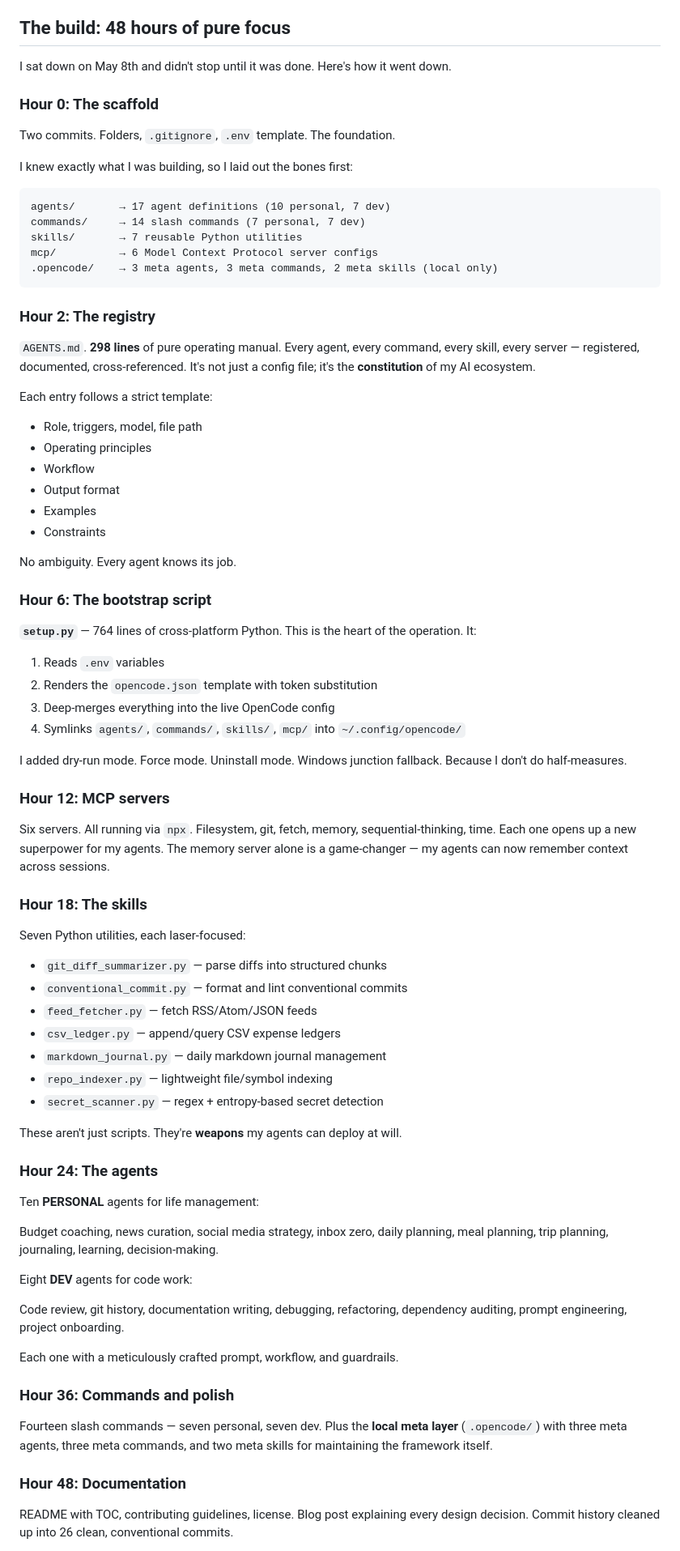
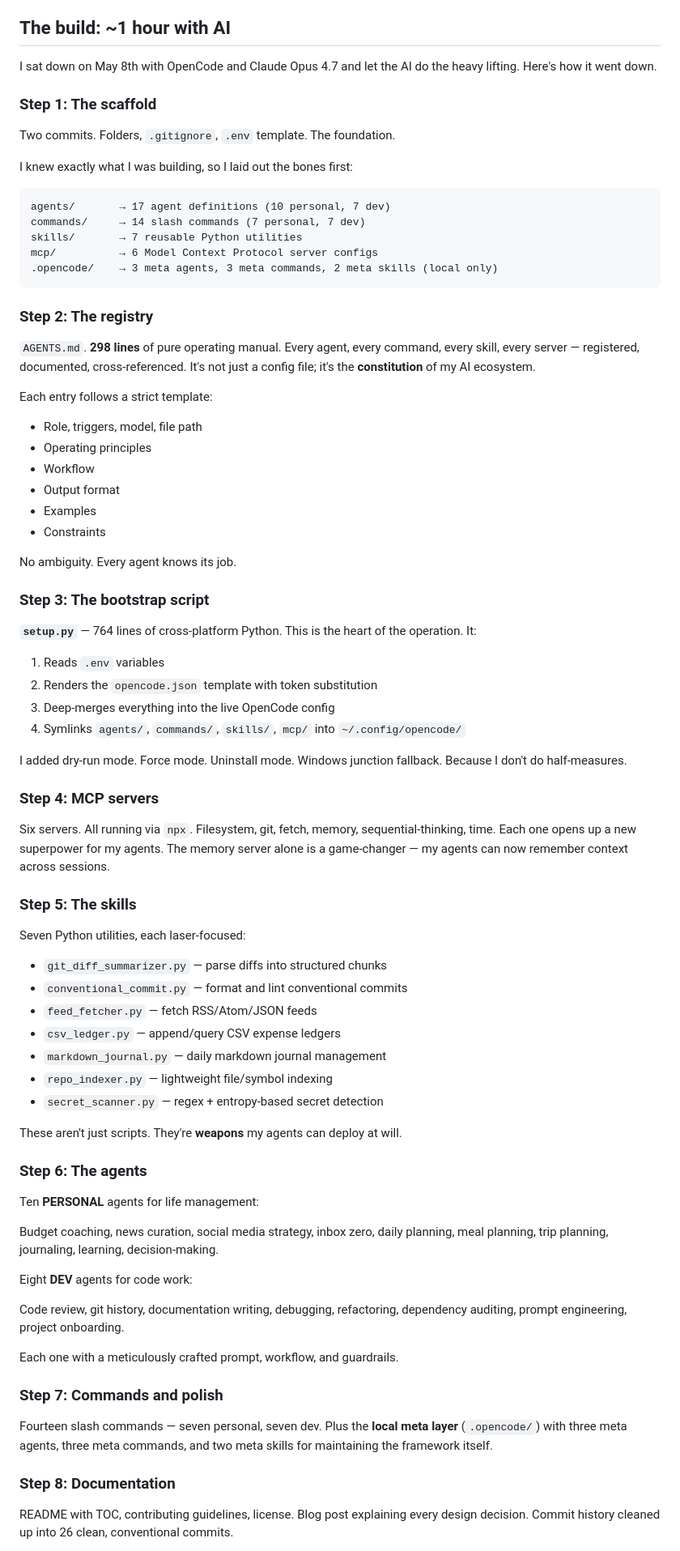
Before and after one commit to thebatclaudio/thebatcave, a Markdown page: storage/posts/2026-05-09-how-i-built-an-ai-command-center-to-run-my-life-and-my-code.md, the part around one of its changes. Shown at 81% size. Drawn GitHub-style.

Commit message:
update blog post: rewrite intro with Airalo origin story, acknowledge AI tooling, fix timeline to ~1 hour, reframe ending for inspiration over promotion

````diff
--- a/storage/posts/2026-05-09-how-i-built-an-ai-command-center-to-run-my-life-and-my-code.md
+++ b/storage/posts/2026-05-09-how-i-built-an-ai-command-center-to-run-my-life-and-my-code.md
@@ -30,11 +34,11 @@ Here's what I needed:
 - **MCP servers** — Model Context Protocol servers for filesystem access, git operations, web fetching, memory, time, and multi-step reasoning
 - **Zero friction** — one command to bootstrap everything
 
-## The build: 48 hours of pure focus
+## The build: ~1 hour with AI
 
-I sat down on May 8th and didn't stop until it was done. Here's how it went down.
+I sat down on May 8th with OpenCode and Claude Opus 4.7 and let the AI do the heavy lifting. Here's how it went down.
 
-### Hour 0: The scaffold
+### Step 1: The scaffold
 
 Two commits. Folders, `.gitignore`, `.env` template. The foundation.
 
@@ -48,7 +52,7 @@ mcp/          → 6 Model Context Protocol server configs
 .opencode/    → 3 meta agents, 3 meta commands, 2 meta skills (local only)
 ```
 
-### Hour 2: The registry
+### Step 2: The registry
 
 `AGENTS.md`. **298 lines** of pure operating manual. Every agent, every command, every skill, every server — registered, documented, cross-referenced. It's not just a config file; it's the **constitution** of my AI ecosystem.
 
@@ -62,7 +66,7 @@ Each entry follows a strict template:
 
 No ambiguity. Every agent knows its job.
 
-### Hour 6: The bootstrap script
+### Step 3: The bootstrap script
 
 **`setup.py`** — 764 lines of cross-platform Python. This is the heart of the operation. It:
 
@@ -73,11 +77,11 @@ No ambiguity. Every agent knows its job.
 
 I added dry-run mode. Force mode. Uninstall mode. Windows junction fallback. Because I don't do half-measures.
 
-### Hour 12: MCP servers
+### Step 4: MCP servers
 
 Six servers. All running via `npx`. Filesystem, git, fetch, memory, sequential-thinking, time. Each one opens up a new superpower for my agents. The memory server alone is a game-changer — my agents can now remember context across sessions.
 
-### Hour 18: The skills
+### Step 5: The skills
 
 Seven Python utilities, each laser-focused:
 
@@ -91,7 +95,7 @@ Seven Python utilities, each laser-focused:
 
 These aren't just scripts. They're **weapons** my agents can deploy at will.
 
-### Hour 24: The agents
+### Step 6: The agents
 
 Ten **PERSONAL** agents for life management:
 
@@ -103,11 +107,11 @@ Code review, git history, documentation writing, debugging, refactoring, depende
 
 Each one with a meticulously crafted prompt, workflow, and guardrails.
 
-### Hour 36: Commands and polish
+### Step 7: Commands and polish
 
 Fourteen slash commands — seven personal, seven dev. Plus the **local meta layer** (`.opencode/`) with three meta agents, three meta commands, and two meta skills for maintaining the framework itself.
 
-### Hour 48: Documentation
+### Step 8: Documentation
 
 README with TOC, contributing guidelines, license. Blog post explaining every design decision. Commit history cleaned up into 26 clean, conventional commits.
 
````
Also changed, not shown: other parts of storage/posts/2026-05-09-how-i-built-an-ai-command-center-to-run-my-life-and-my-code.md (+11 -9 lines).
